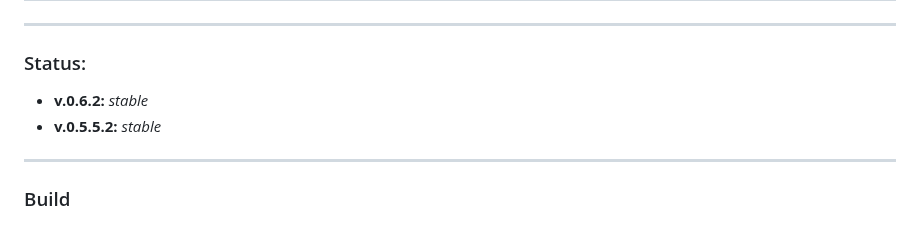
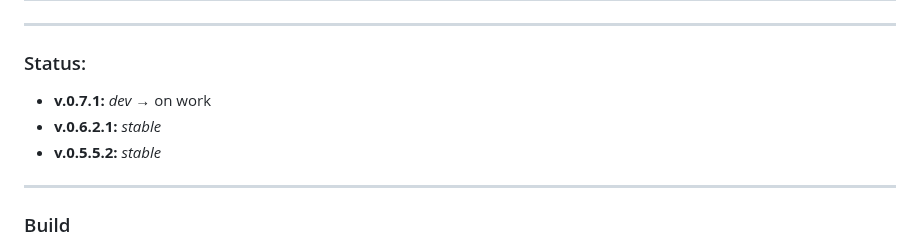
Before and after one commit to NachtsternBuild/fastboot-assistant, a Markdown page: Anwendung/README.md, the part around the change. Drawn GitHub-style.

```diff
--- a/Anwendung/README.md
+++ b/Anwendung/README.md
@@ -2,7 +2,8 @@
 ## Application development
 ---
 ### Status:
-- **v.0.6.2:** *stable*
+- **v.0.7.1:** *dev* → on work
+- **v.0.6.2.1:** *stable*
 - **v.0.5.5.2:** *stable*
 ---
 
```
